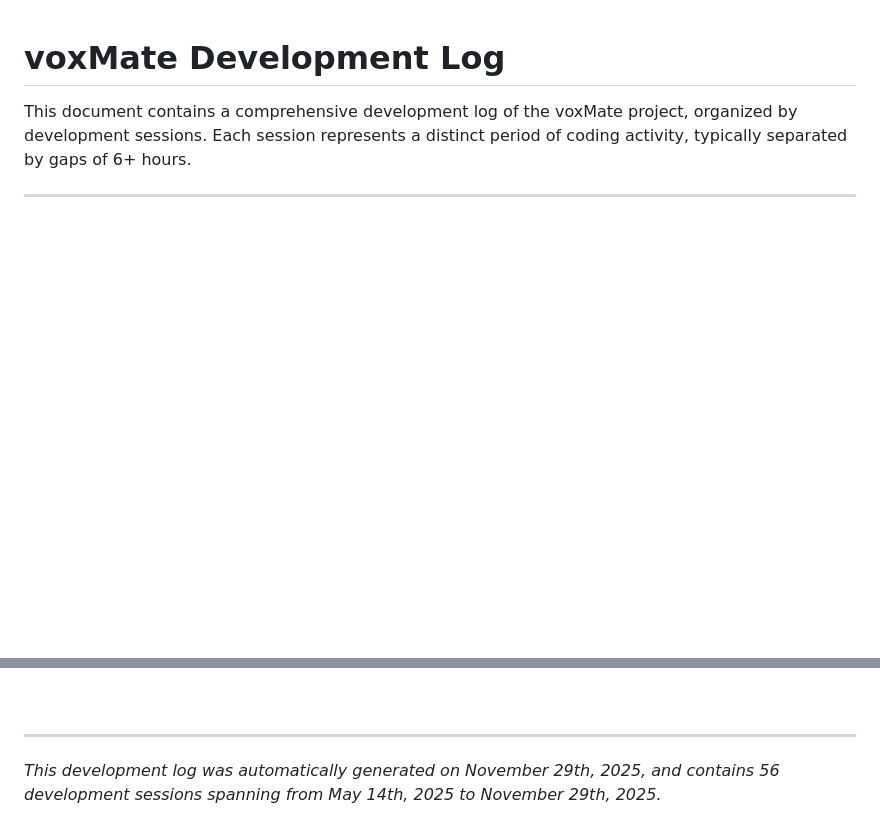
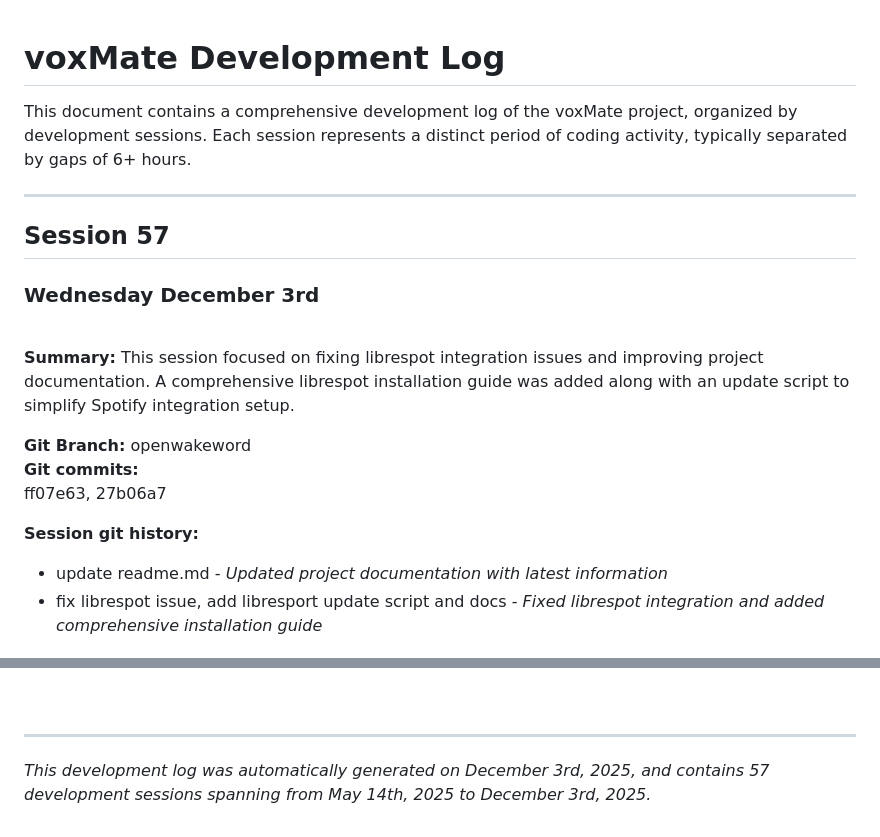
Before and after one commit to hutchybop/voxMate, a Markdown page: docs/DEVELOPMENT_LOG.md, 2 parts joined by grey strips. Drawn GitHub-style; blank space fills up the shorter version.

Commit message:
update dev log

```diff
--- a/docs/DEVELOPMENT_LOG.md
+++ b/docs/DEVELOPMENT_LOG.md
@@ -3,3 +3,18 @@
 This document contains a comprehensive development log of the voxMate project, organized by development sessions. Each session represents a distinct period of coding activity, typically separated by gaps of 6+ hours.
 
 ---
+
+## Session 57
+### Wednesday December 3rd
+<br>
+
+**Summary:** This session focused on fixing librespot integration issues and improving project documentation. A comprehensive librespot installation guide was added along with an update script to simplify Spotify integration setup.
+
+**Git Branch:** openwakeword <br>
+**Git commits:** <br>
+ff07e63, 27b06a7
+
+**Session git history:**
+- update readme.md - *Updated project documentation with latest information*
+- fix librespot issue, add libresport update script and docs - *Fixed librespot integration and added comprehensive installation guide*
+
@@ -1078,4 +1095,4 @@ def353e2, 7b221308, d3539d51, fe2d9efb, a3d0c164, 33897e09
 
 ---
 
-*This development log was automatically generated on November 29th, 2025, and contains 56 development sessions spanning from May 14th, 2025 to November 29th, 2025.*
+*This development log was automatically generated on December 3rd, 2025, and contains 57 development sessions spanning from May 14th, 2025 to December 3rd, 2025.*
```
Also changed, not shown: other parts of docs/DEVELOPMENT_LOG.md (+2 -0 lines).
